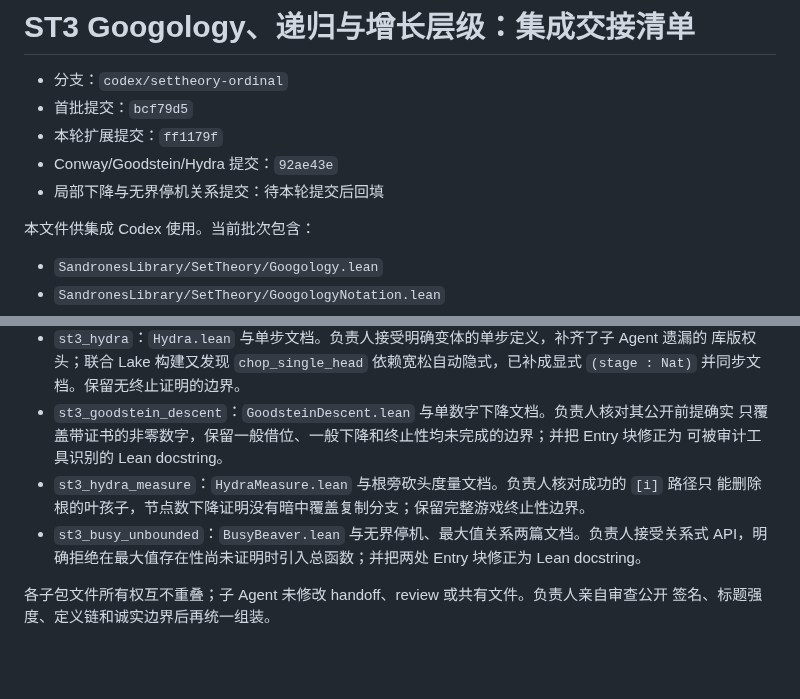
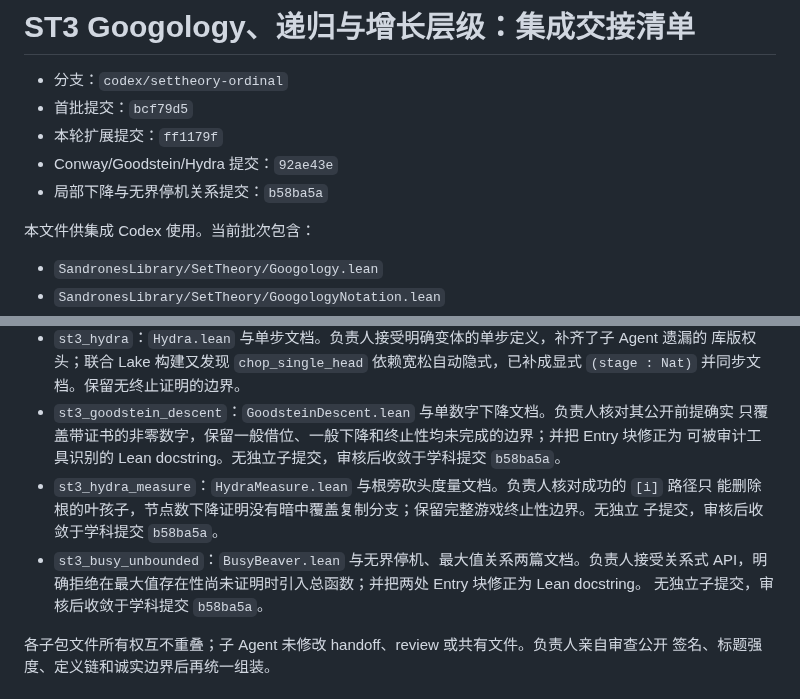
Before and after one commit to FurinaManifold/sandrones-library, a Markdown page: docs/handoffs/settheory-googology.md, 2 parts joined by grey strips. Rendered like a GitHub page; blank space fills up the shorter version.

Commit message:
docs: record ST3 local descent handoff

```diff
--- a/docs/handoffs/settheory-googology.md
+++ b/docs/handoffs/settheory-googology.md
@@ -4,7 +4,7 @@
 - 首批提交：`bcf79d5`
 - 本轮扩展提交：`ff1179f`
 - Conway/Goodstein/Hydra 提交：`92ae43e`
-- 局部下降与无界停机关系提交：待本轮提交后回填
+- 局部下降与无界停机关系提交：`b58ba5a`
 
 本文件供集成 Codex 使用。当前批次包含：
 
@@ -131,11 +131,13 @@ Hydra 子包固定一种有限有序树、零编号阶段且复制 `stage+1` 份
   `(stage : Nat)` 并同步文档。保留无终止证明的边界。
 - `st3_goodstein_descent`：`GoodsteinDescent.lean` 与单数字下降文档。负责人核对其公开前提确实
   只覆盖带证书的非零数字，保留一般借位、一般下降和终止性均未完成的边界；并把 Entry 块修正为
-  可被审计工具识别的 Lean docstring。
+  可被审计工具识别的 Lean docstring。无独立子提交，审核后收敛于学科提交 `b58ba5a`。
 - `st3_hydra_measure`：`HydraMeasure.lean` 与根旁砍头度量文档。负责人核对成功的 `[i]` 路径只
-  能删除根的叶孩子，节点数下降证明没有暗中覆盖复制分支；保留完整游戏终止性边界。
+  能删除根的叶孩子，节点数下降证明没有暗中覆盖复制分支；保留完整游戏终止性边界。无独立
+  子提交，审核后收敛于学科提交 `b58ba5a`。
 - `st3_busy_unbounded`：`BusyBeaver.lean` 与无界停机、最大值关系两篇文档。负责人接受关系式
   API，明确拒绝在最大值存在性尚未证明时引入总函数；并把两处 Entry 块修正为 Lean docstring。
+  无独立子提交，审核后收敛于学科提交 `b58ba5a`。
 
 各子包文件所有权互不重叠；子 Agent 未修改 handoff、review 或共有文件。负责人亲自审查公开
 签名、标题强度、定义链和诚实边界后再统一组装。
```
